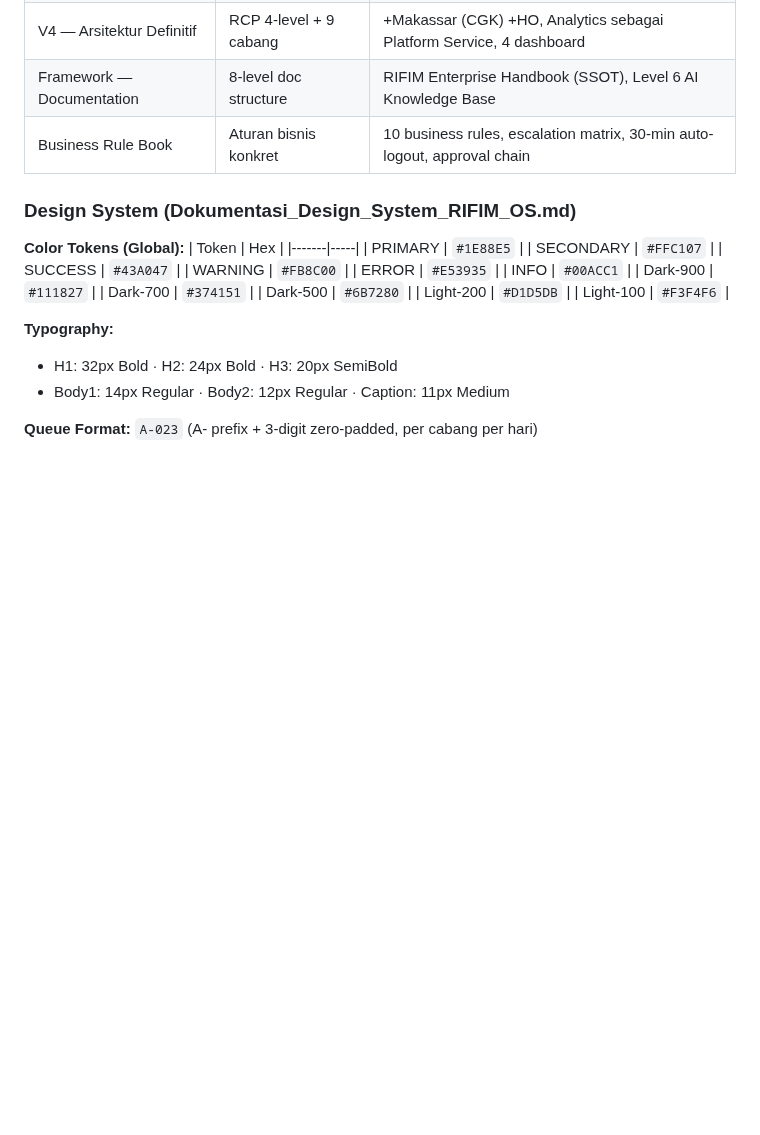
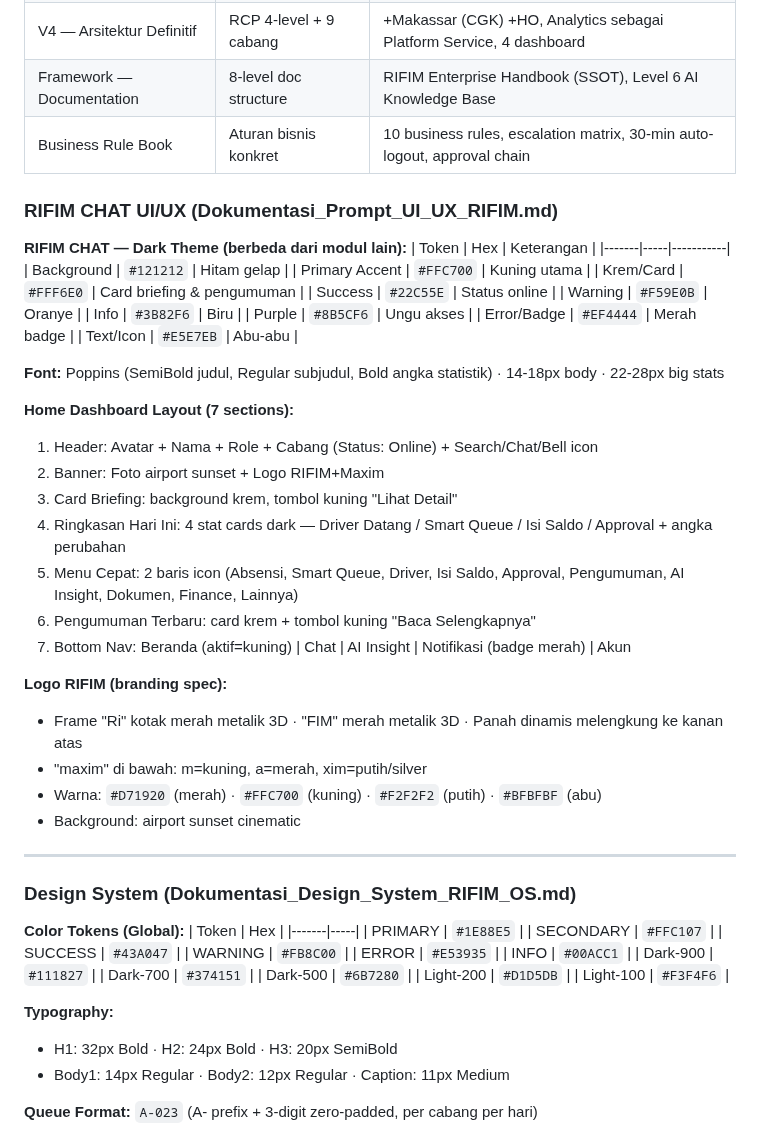
Before and after one commit to menala-Tech/rifim-os, a Markdown page: docs/STATUS.md, the part around the change. Drawn GitHub-style; blank space fills up the shorter version.

Commit message:
docs(status): tambah RIFIM CHAT UI spec — dark theme, Poppins, yellow accent
- RIFIM CHAT dark theme: #121212 bg, #FFC700 primary, Poppins font
- Home dashboard: 7 sections layout (header/banner/briefing/stats/menu/pengumuman/bottom-nav)
- Bottom nav: Beranda | Chat | AI Insight | Notifikasi | Akun
- Logo RIFIM branding spec: merah 3D metalik, maxim lowercase, airport sunset bg

Co-Authored-By: Claude Sonnet 4.6 <noreply@anthropic.com>
Claude-Session: https://claude.ai/code/session_013KxB9Dh7F2JXYrJDPtL5Q2

```diff
--- a/docs/STATUS.md
+++ b/docs/STATUS.md
@@ -68,6 +68,40 @@ Tunggu batch berikutnya — JANGAN mulai coding sebelum semua batch selesai
 | V4 — Arsitektur Definitif | RCP 4-level + 9 cabang | +Makassar (CGK) +HO, Analytics sebagai Platform Service, 4 dashboard |
 | Framework — Documentation | 8-level doc structure | RIFIM Enterprise Handbook (SSOT), Level 6 AI Knowledge Base |
 | Business Rule Book | Aturan bisnis konkret | 10 business rules, escalation matrix, 30-min auto-logout, approval chain |
+
+### RIFIM CHAT UI/UX (Dokumentasi_Prompt_UI_UX_RIFIM.md)
+
+**RIFIM CHAT — Dark Theme (berbeda dari modul lain):**
+| Token | Hex | Keterangan |
+|-------|-----|-----------|
+| Background | `#121212` | Hitam gelap |
+| Primary Accent | `#FFC700` | Kuning utama |
+| Krem/Card | `#FFF6E0` | Card briefing & pengumuman |
+| Success | `#22C55E` | Status online |
+| Warning | `#F59E0B` | Oranye |
+| Info | `#3B82F6` | Biru |
+| Purple | `#8B5CF6` | Ungu akses |
+| Error/Badge | `#EF4444` | Merah badge |
+| Text/Icon | `#E5E7EB` | Abu-abu |
+
+**Font:** Poppins (SemiBold judul, Regular subjudul, Bold angka statistik) · 14-18px body · 22-28px big stats
+
+**Home Dashboard Layout (7 sections):**
+1. Header: Avatar + Nama + Role + Cabang (Status: Online) + Search/Chat/Bell icon
+2. Banner: Foto airport sunset + Logo RIFIM+Maxim
+3. Card Briefing: background krem, tombol kuning "Lihat Detail"
+4. Ringkasan Hari Ini: 4 stat cards dark — Driver Datang / Smart Queue / Isi Saldo / Approval + angka perubahan
+5. Menu Cepat: 2 baris icon (Absensi, Smart Queue, Driver, Isi Saldo, Approval, Pengumuman, AI Insight, Dokumen, Finance, Lainnya)
+6. Pengumuman Terbaru: card krem + tombol kuning "Baca Selengkapnya"
+7. Bottom Nav: Beranda (aktif=kuning) | Chat | AI Insight | Notifikasi (badge merah) | Akun
+
+**Logo RIFIM (branding spec):**
+- Frame "Ri" kotak merah metalik 3D · "FIM" merah metalik 3D · Panah dinamis melengkung ke kanan atas
+- "maxim" di bawah: m=kuning, a=merah, xim=putih/silver
+- Warna: `#D71920` (merah) · `#FFC700` (kuning) · `#F2F2F2` (putih) · `#BFBFBF` (abu)
+- Background: airport sunset cinematic
+
+---
 
 ### Design System (Dokumentasi_Design_System_RIFIM_OS.md)
 
```
